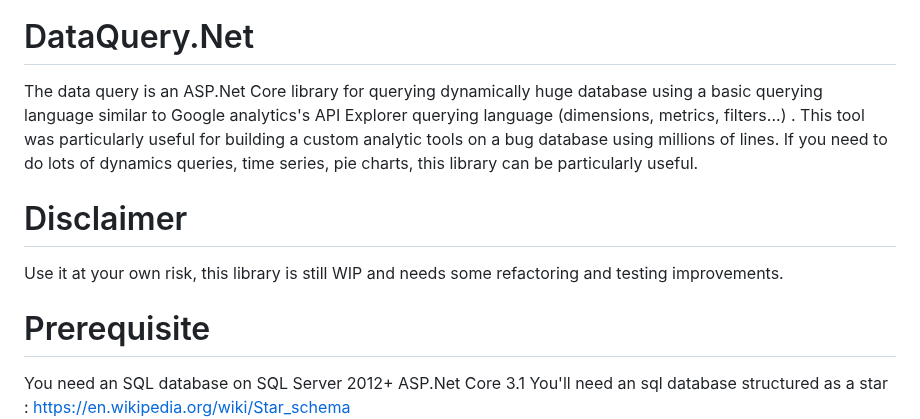
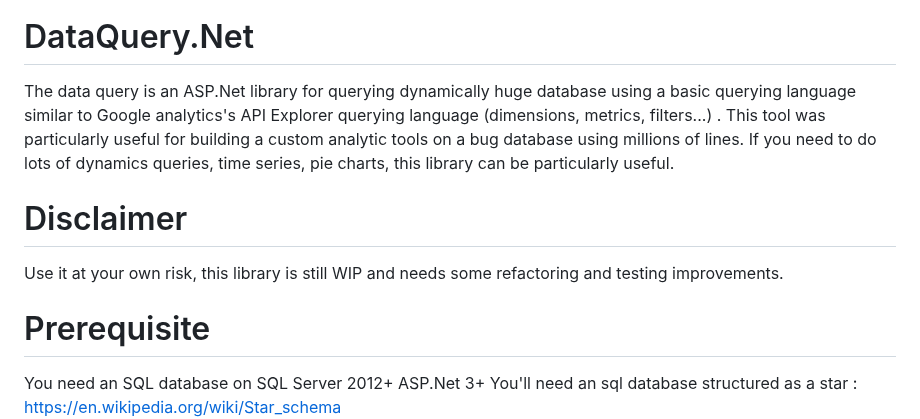
Before and after one commit to antoinebidault/DataQuery.Net, a Markdown page: Readme.md, the part around one of its changes. Drawn GitHub-style.

```diff
--- a/Readme.md
+++ b/Readme.md
@@ -5,7 +5,7 @@
 
 # DataQuery.Net
 
-The data query is an ASP.Net Core library for querying dynamically huge database using a basic querying language similar to Google analytics's API Explorer querying language (dimensions, metrics, filters...) .
+The data query is an ASP.Net library for querying dynamically huge database using a basic querying language similar to Google analytics's API Explorer querying language (dimensions, metrics, filters...) .
 This tool was particularly useful for building a custom analytic tools on a bug database using millions of lines. If you need to do lots of dynamics queries, time series, pie charts, this library can be particularly useful.
 
 # Disclaimer
@@ -15,7 +15,7 @@ Use it at your own risk, this library is still WIP and needs some refactoring an
 # Prerequisite
 
 You need an SQL database on SQL Server 2012+
-ASP.Net Core 3.1
+ASP.Net 3+
 You'll need an sql database structured as a star :
 [https://en.wikipedia.org/wiki/Star_schema](https://en.wikipedia.org/wiki/Star_schema)
 ![Database star model](database-star-model.png)
```
Also changed, not shown: other parts of Readme.md (+78 -47 lines).
